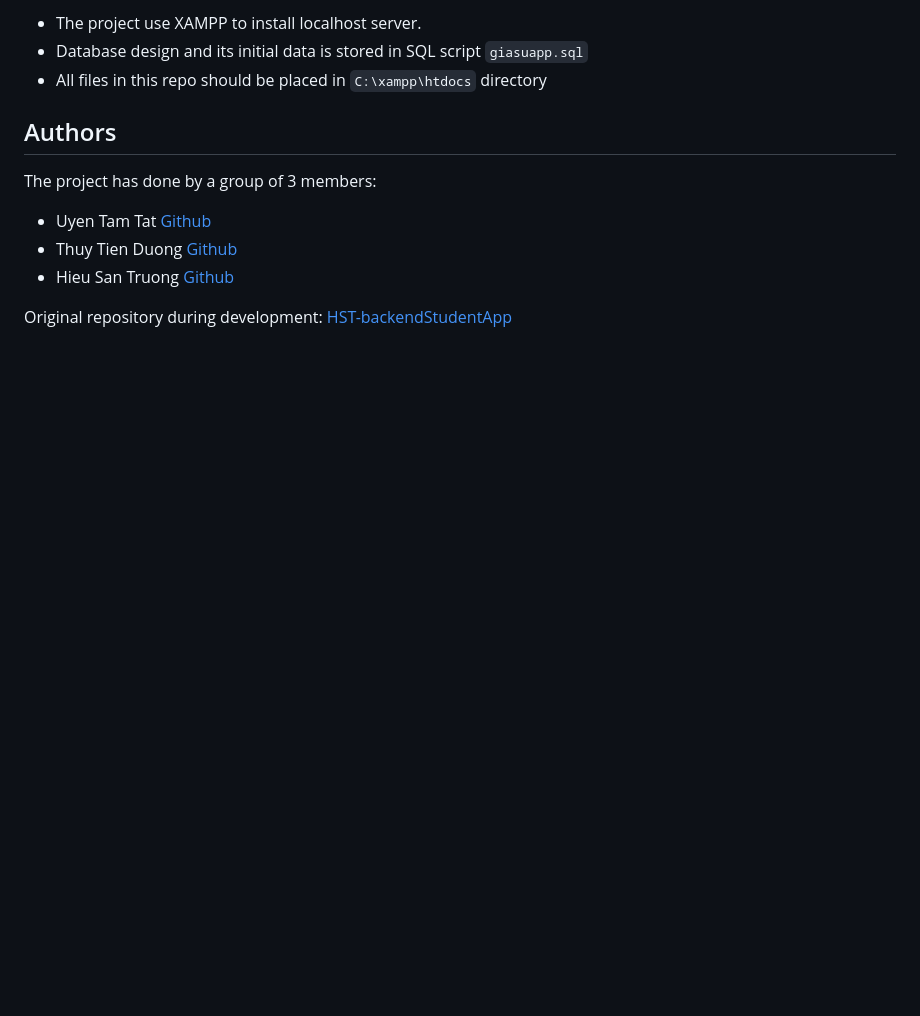
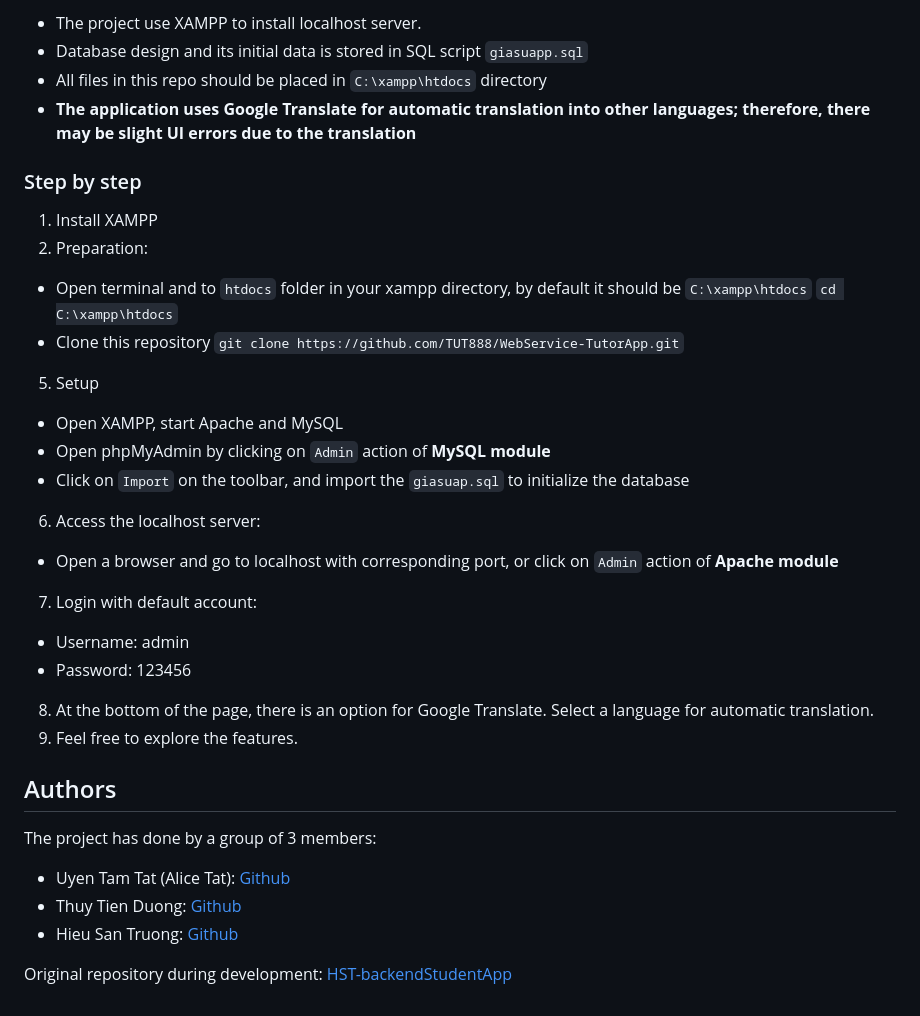
Before and after one commit to TUT888/BackendStudentApp, a Markdown page: README.md, the part around the change printed below. Drawn GitHub-style; blank space fills up the shorter version.

```diff
--- a/README.md
+++ b/README.md
@@ -19,11 +24,31 @@ Project includes 3 modules: <br>
 - The project use XAMPP to install localhost server.
 - Database design and its initial data is stored in SQL script `giasuapp.sql`
 - All files in this repo should be placed in `C:\xampp\htdocs` directory
+- **The application uses Google Translate for automatic translation into other languages; therefore, there may be slight UI errors due to the translation**
+
+### Step by step
+1. Install XAMPP
+2. Preparation:
+  - Open terminal and to `htdocs` folder in your xampp directory, by default it should be `C:\xampp\htdocs`
+    `cd C:\xampp\htdocs`
+  - Clone this repository
+    `git clone https://github.com/TUT888/WebService-TutorApp.git`
+5. Setup
+  - Open XAMPP, start Apache and MySQL
+  - Open phpMyAdmin by clicking on `Admin` action of **MySQL module**
+  - Click on `Import` on the toolbar, and import the `giasuap.sql` to initialize the database
+6. Access the localhost server:
+  - Open a browser and go to localhost with corresponding port, or click on `Admin` action of **Apache module**
+7. Login with default account:
+  - Username: admin
+  - Password: 123456
+8. At the bottom of the page, there is an option for Google Translate. Select a language for automatic translation.
+9. Feel free to explore the features.
 
 ## Authors
 The project has done by a group of 3 members:
-- Uyen Tam Tat [Github](https://github.com/TUT888)
-- Thuy Tien Duong [Github](https://github.com/tienduong-21)
-- Hieu San Truong [Github](https://github.com/hs0512)
+- Uyen Tam Tat (Alice Tat): [Github](https://github.com/TUT888)
+- Thuy Tien Duong: [Github](https://github.com/tienduong-21)
+- Hieu San Truong: [Github](https://github.com/hs0512)
 
 Original repository during development: [HST-backendStudentApp](https://github.com/hs0512/backendStudentApp)
```
Also changed, not shown: other parts of README.md (+5 -0 lines), image/image-0.png (added), image/image-1.png (added), image/image-2.png (added), 1 other file.
